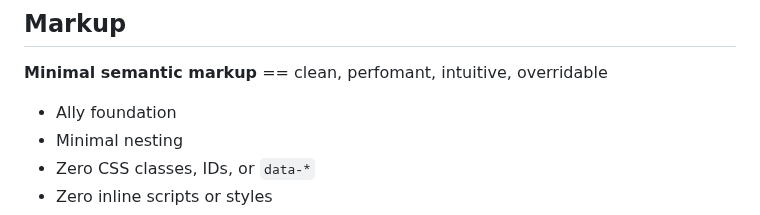
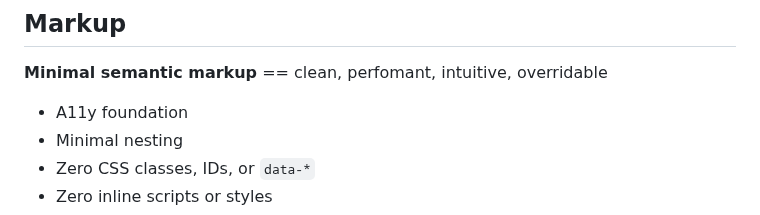
Before and after one commit to D7460N/DHCP, a Markdown page: assets/js/README.md, the part around the change. GitHub-like rendering.

Commit message:
Fix typo in README.md from 'Ally' to 'A11y'

```diff
--- a/assets/js/README.md
+++ b/assets/js/README.md
@@ -94,7 +94,7 @@ MOBILE [ responsive ]
 
 **Minimal semantic markup** == clean, perfomant, intuitive, overridable
 
-- Ally foundation
+- A11y foundation
 - Minimal nesting
 - Zero CSS classes, IDs, or `data-*`
 - Zero inline scripts or styles
```
